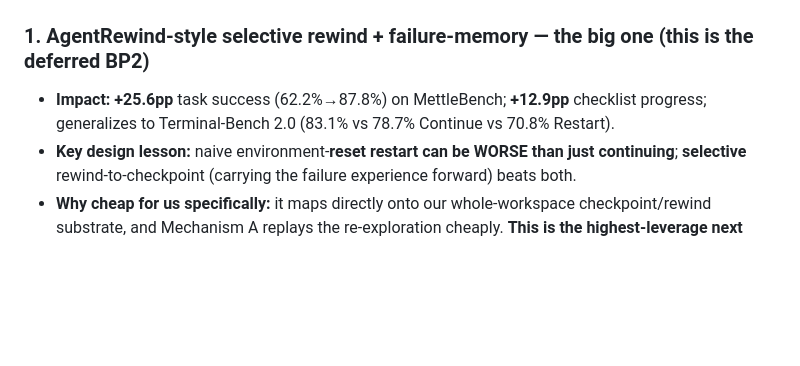
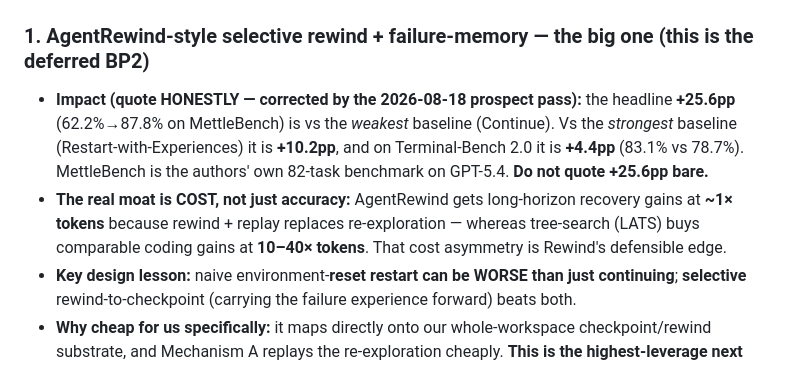
Before and after one commit to DarkStar616/rewind, a Markdown page: docs/RESEARCH-ROADMAP.md, the part around the change. Drawn GitHub-style; blank space fills up the shorter version.

```diff
--- a/docs/RESEARCH-ROADMAP.md
+++ b/docs/RESEARCH-ROADMAP.md
@@ -69,8 +69,13 @@ tree-search cheap." Don't sell savings and accuracy as two features — sell the
 ## Part 2 — MORE ACCURACY (ranked)
 
 ### 1. AgentRewind-style selective rewind + failure-memory — **the big one** (this is the deferred BP2)
-- **Impact:** **+25.6pp** task success (62.2%→87.8%) on MettleBench; **+12.9pp** checklist progress;
-  generalizes to Terminal-Bench 2.0 (83.1% vs 78.7% Continue vs 70.8% Restart).
+- **Impact (quote HONESTLY — corrected by the 2026-08-18 prospect pass):** the headline **+25.6pp**
+  (62.2%→87.8% on MettleBench) is vs the *weakest* baseline (Continue). Vs the *strongest* baseline
+  (Restart-with-Experiences) it is **+10.2pp**, and on Terminal-Bench 2.0 it is **+4.4pp** (83.1% vs
+  78.7%). MettleBench is the authors' own 82-task benchmark on GPT-5.4. **Do not quote +25.6pp bare.**
+- **The real moat is COST, not just accuracy:** AgentRewind gets long-horizon recovery gains at **~1×
+  tokens** because rewind + replay replaces re-exploration — whereas tree-search (LATS) buys comparable
+  coding gains at **10–40× tokens**. That cost asymmetry is Rewind's defensible edge.
 - **Key design lesson:** naive environment-**reset restart can be WORSE than just continuing**;
   **selective** rewind-to-checkpoint (carrying the failure experience forward) beats both.
 - **Why cheap for us specifically:** it maps directly onto our whole-workspace checkpoint/rewind
```
Also changed, not shown: docs/deep-prospect-log.md (+37 -53 lines).
